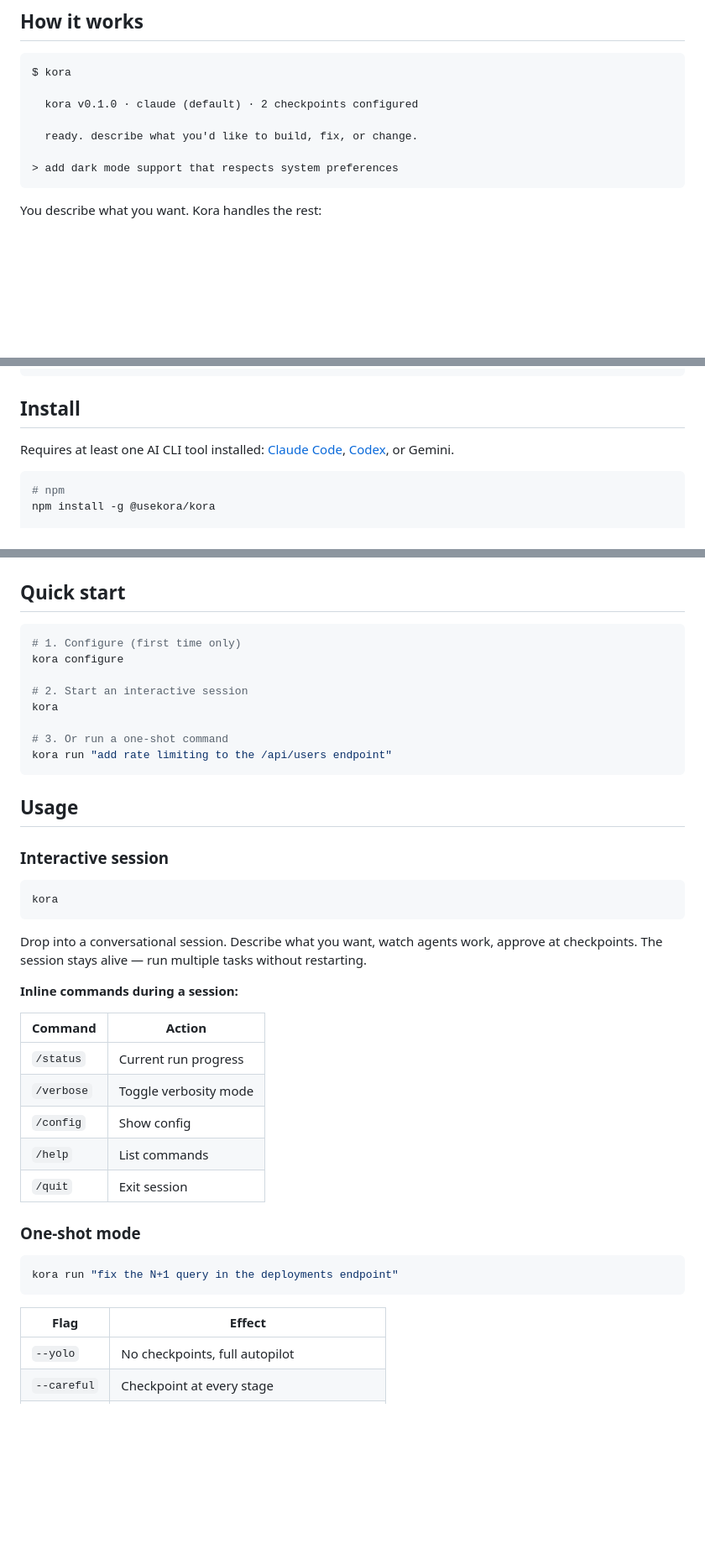
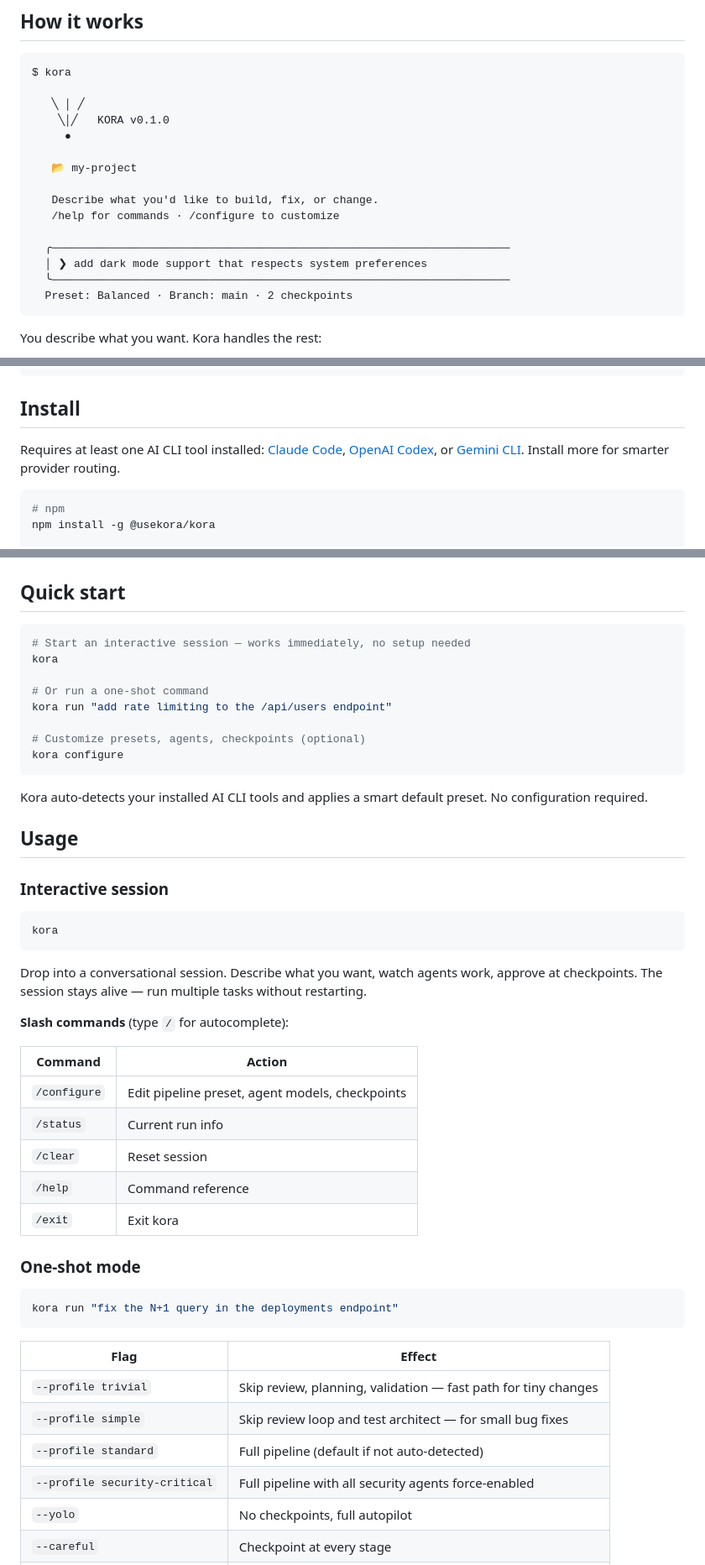
Before and after one commit to usekora/kora, a Markdown page: README.md, 3 parts joined by grey strips. Shown at 84% size. Rendered like a GitHub page; blank space fills up the shorter version.

````diff
--- a/README.md
+++ b/README.md
@@ -39,11 +44,19 @@ The [kora](https://en.wikipedia.org/wiki/Kora_(instrument)) is a West African st
 ```
 $ kora
 
-  kora v0.1.0 · claude (default) · 2 checkpoints configured
+   ╲ │ ╱
+    ╲│╱   KORA v0.1.0
+     ●
 
-  ready. describe what you'd like to build, fix, or change.
+   📂 my-project
 
-> add dark mode support that respects system preferences
+   Describe what you'd like to build, fix, or change.
+   /help for commands · /configure to customize
+
+  ╭──────────────────────────────────────────────────────────────────────
+  │ ❯ add dark mode support that respects system preferences
+  ╰──────────────────────────────────────────────────────────────────────
+  Preset: Balanced · Branch: main · 2 checkpoints
 ```
 
 You describe what you want. Kora handles the rest:
@@ -183,7 +199,7 @@ graph LR
 
 ## Install
 
-Requires at least one AI CLI tool installed: [Claude Code](https://docs.anthropic.com/en/docs/claude-code), [Codex](https://github.com/openai/codex), or Gemini.
+Requires at least one AI CLI tool installed: [Claude Code](https://docs.anthropic.com/en/docs/claude-code), [OpenAI Codex](https://github.com/openai/codex), or [Gemini CLI](https://github.com/google-gemini/gemini-cli). Install more for smarter provider routing.
 
 ```bash
 # npm
@@ -202,15 +218,17 @@ curl -fsSL https://raw.githubusercontent.com/usekora/kora/main/install.sh | sh
 ## Quick start
 
 ```bash
-# 1. Configure (first time only)
-kora configure
-
-# 2. Start an interactive session
+# Start an interactive session — works immediately, no setup needed
 kora
 
-# 3. Or run a one-shot command
+# Or run a one-shot command
 kora run "add rate limiting to the /api/users endpoint"
+
+# Customize presets, agents, checkpoints (optional)
+kora configure
 ```
+
+Kora auto-detects your installed AI CLI tools and applies a smart default preset. No configuration required.
 
 ## Usage
 
@@ -222,15 +240,15 @@ kora
 
 Drop into a conversational session. Describe what you want, watch agents work, approve at checkpoints. The session stays alive — run multiple tasks without restarting.
 
-**Inline commands during a session:**
+**Slash commands** (type `/` for autocomplete):
 
 | Command | Action |
 |---------|--------|
-| `/status` | Current run progress |
-| `/verbose` | Toggle verbosity mode |
-| `/config` | Show config |
-| `/help` | List commands |
-| `/quit` | Exit session |
+| `/configure` | Edit pipeline preset, agent models, checkpoints |
+| `/status` | Current run info |
+| `/clear` | Reset session |
+| `/help` | Command reference |
+| `/exit` | Exit kora |
 
 ### One-shot mode
 
@@ -240,6 +258,10 @@ kora run "fix the N+1 query in the deployments endpoint"
 
 | Flag | Effect |
 |------|--------|
+| `--profile trivial` | Skip review, planning, validation — fast path for tiny changes |
+| `--profile simple` | Skip review loop and test architect — for small bug fixes |
+| `--profile standard` | Full pipeline (default if not auto-detected) |
+| `--profile security-critical` | Full pipeline with all security agents force-enabled |
 | `--yolo` | No checkpoints, full autopilot |
 | `--careful` | Checkpoint at every stage |
 | `--dry-run` | Research + review only, no implementation |
````
Also changed, not shown: other parts of README.md (+55 -25 lines), CLAUDE.md (+16 -9 lines).
